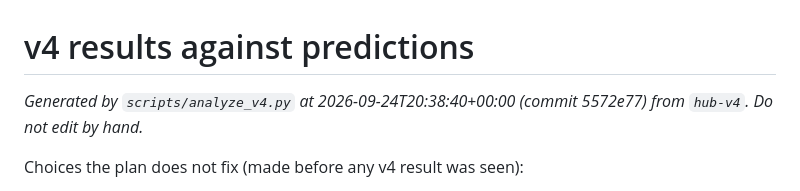
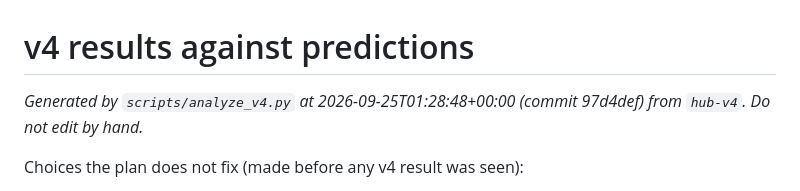
Before and after one commit to kjsatz/dramatis, a Markdown page: docs/2026-09-24_v4_predictions.md, the part around the change. Drawn GitHub-style.

```diff
--- a/docs/2026-09-24_v4_predictions.md
+++ b/docs/2026-09-24_v4_predictions.md
@@ -1,6 +1,6 @@
 # v4 results against predictions
 
-*Generated by `scripts/analyze_v4.py` at 2026-09-24T20:38:40+00:00 (commit 5572e77) from `hub-v4`. Do not edit by hand.*
+*Generated by `scripts/analyze_v4.py` at 2026-09-25T01:28:48+00:00 (commit 97d4def) from `hub-v4`. Do not edit by hand.*
 
 Choices the plan does not fix (made before any v4 result was seen):
 
```
Also changed, not shown: docs/2026-09-24_REPORT_v4_preliminary.md (+27 -10 lines), docs/figures/v4/v4_4c.png, docs/figures/v4/v4_4d.png.
